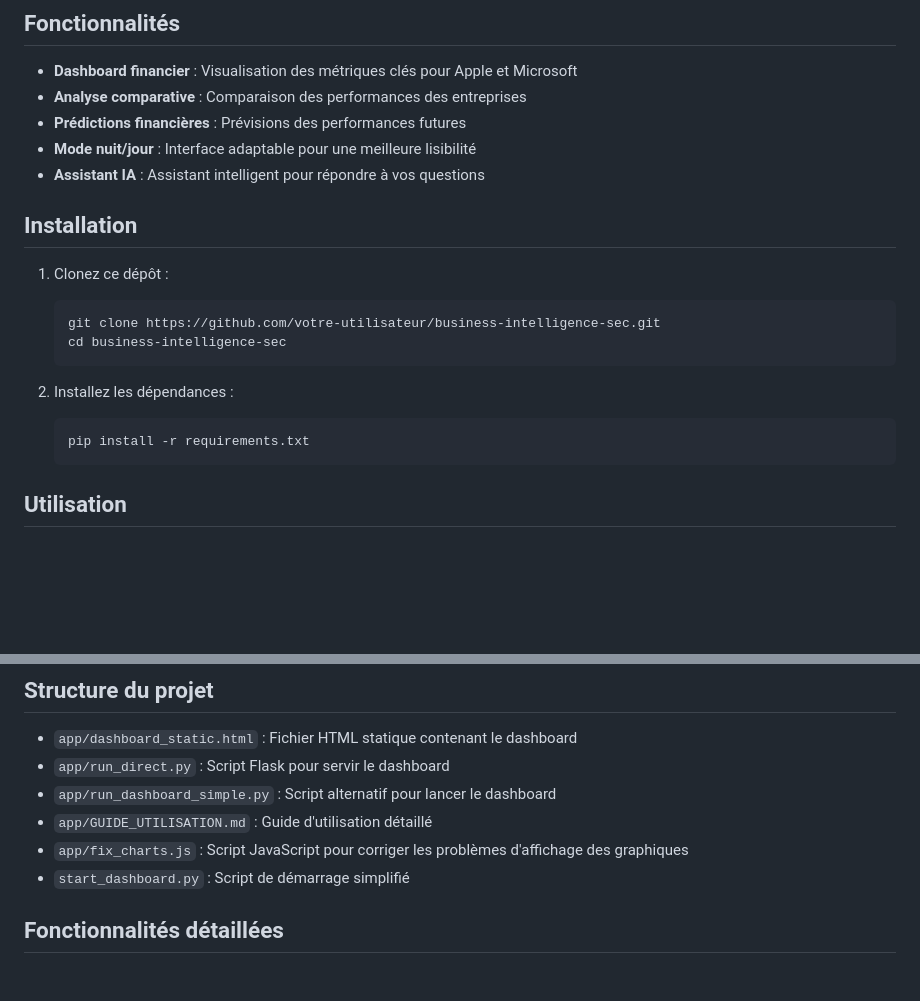
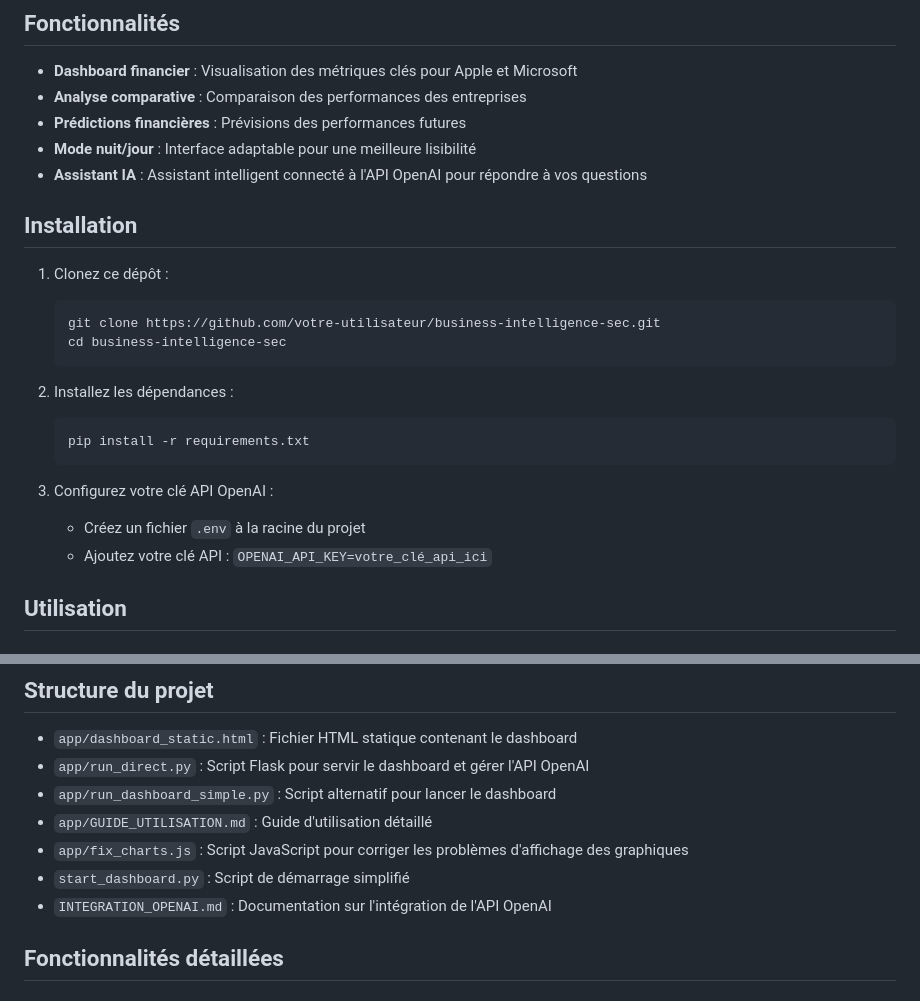
Before and after one commit to Makk7709/business-intelligence-sec, a Markdown page: README_DASHBOARD.md, 2 parts joined by grey strips. GitHub-like rendering; blank space fills up the shorter version.

Commit message:
Mise à jour du README pour mentionner l'intégration de l'API OpenAI

````diff
--- a/README_DASHBOARD.md
+++ b/README_DASHBOARD.md
@@ -8,7 +8,7 @@ Ce projet est un dashboard financier interactif avec un assistant IA intégré.
 - **Analyse comparative** : Comparaison des performances des entreprises
 - **Prédictions financières** : Prévisions des performances futures
 - **Mode nuit/jour** : Interface adaptable pour une meilleure lisibilité
-- **Assistant IA** : Assistant intelligent pour répondre à vos questions
+- **Assistant IA** : Assistant intelligent connecté à l'API OpenAI pour répondre à vos questions
 
 ## Installation
 
@@ -22,6 +22,10 @@ Ce projet est un dashboard financier interactif avec un assistant IA intégré.
    ```bash
    pip install -r requirements.txt
    ```
+
+3. Configurez votre clé API OpenAI :
+   - Créez un fichier `.env` à la racine du projet
+   - Ajoutez votre clé API : `OPENAI_API_KEY=votre_clé_api_ici`
 
 ## Utilisation
 
@@ -42,11 +46,12 @@ Pour arrêter l'application, appuyez sur Ctrl+C dans le terminal où vous avez l
 ## Structure du projet
 
 - `app/dashboard_static.html` : Fichier HTML statique contenant le dashboard
-- `app/run_direct.py` : Script Flask pour servir le dashboard
+- `app/run_direct.py` : Script Flask pour servir le dashboard et gérer l'API OpenAI
 - `app/run_dashboard_simple.py` : Script alternatif pour lancer le dashboard
 - `app/GUIDE_UTILISATION.md` : Guide d'utilisation détaillé
 - `app/fix_charts.js` : Script JavaScript pour corriger les problèmes d'affichage des graphiques
 - `start_dashboard.py` : Script de démarrage simplifié
+- `INTEGRATION_OPENAI.md` : Documentation sur l'intégration de l'API OpenAI
 
 ## Fonctionnalités détaillées
 
````
